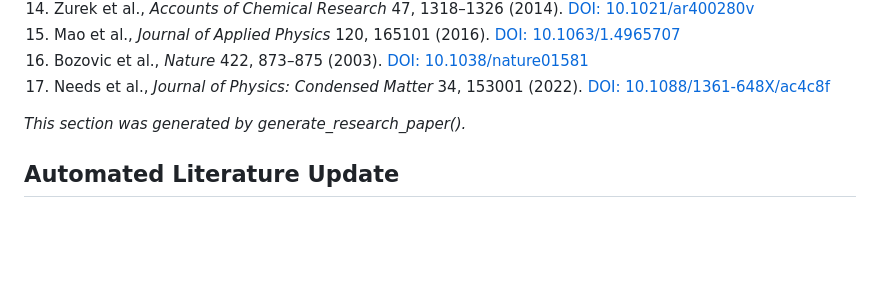
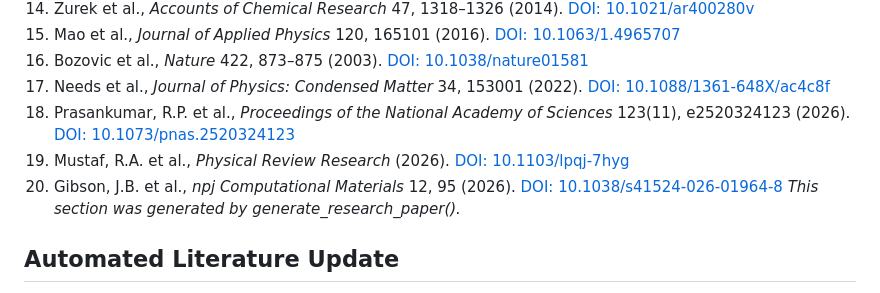
Before and after one commit to kevinkicho/superconducters, a Markdown page: docs/literature_review.md, the part around one of its changes. Drawn GitHub-style; blank space fills up the shorter version.

```diff
--- a/docs/literature_review.md
+++ b/docs/literature_review.md
@@ -753,7 +778,9 @@ The pursuit of room-temperature superconductivity has seen remarkable progress i
 15. Mao et al., *Journal of Applied Physics* 120, 165101 (2016). [DOI: 10.1063/1.4965707](https://doi.org/10.1063/1.4965707)
 16. Bozovic et al., *Nature* 422, 873–875 (2003). [DOI: 10.1038/nature01581](https://doi.org/10.1038/nature01581)
 17. Needs et al., *Journal of Physics: Condensed Matter* 34, 153001 (2022). [DOI: 10.1088/1361-648X/ac4c8f](https://doi.org/10.1088/1361-648X/ac4c8f)
-
+18. Prasankumar, R.P. et al., *Proceedings of the National Academy of Sciences* 123(11), e2520324123 (2026). [DOI: 10.1073/pnas.2520324123](https://www.pnas.org/doi/10.1073/pnas.2520324123)
+19. Mustaf, R.A. et al., *Physical Review Research* (2026). [DOI: 10.1103/lpqj-7hyg](https://link.aps.org/doi/10.1103/lpqj-7hyg)
+20. Gibson, J.B. et al., *npj Computational Materials* 12, 95 (2026). [DOI: 10.1038/s41524-026-01964-8](https://www.nature.com/articles/s41524-026-01964-8)
 *This section was generated by generate_research_paper().*
 
 
```
Also changed, not shown: other parts of docs/literature_review.md (+26 -1 lines).
